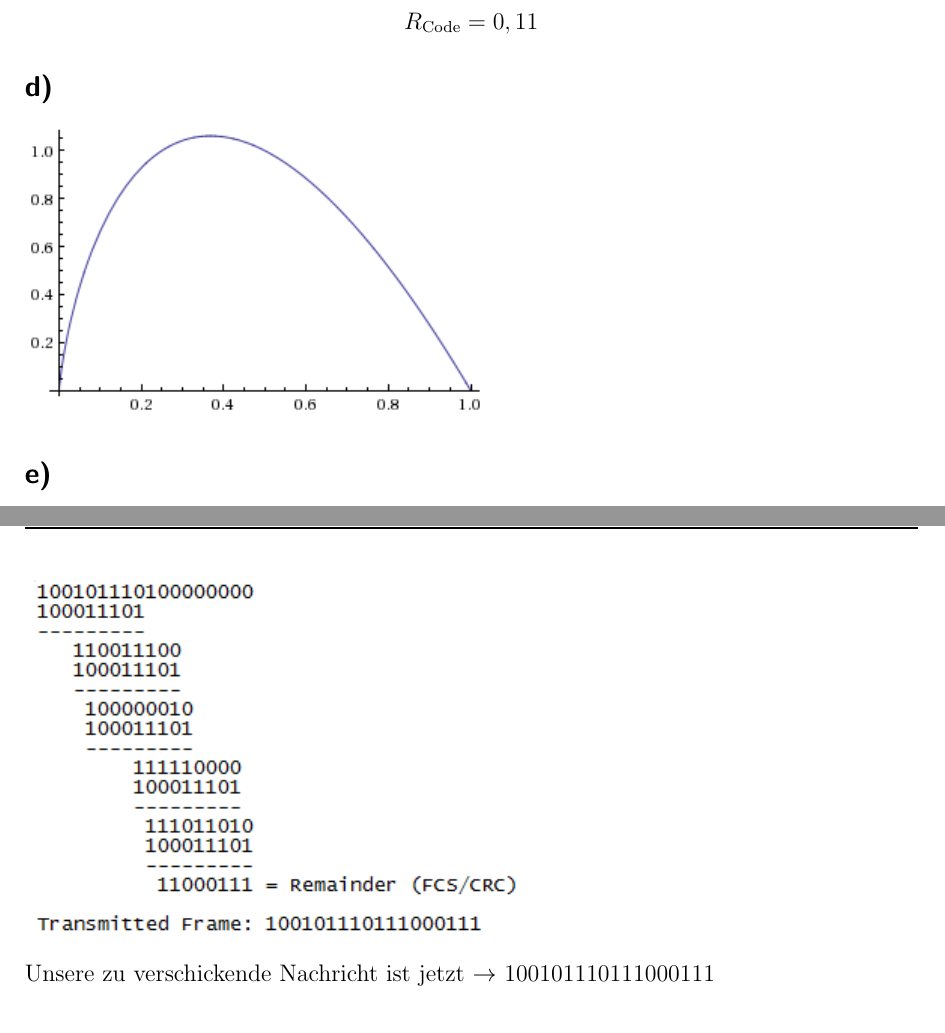
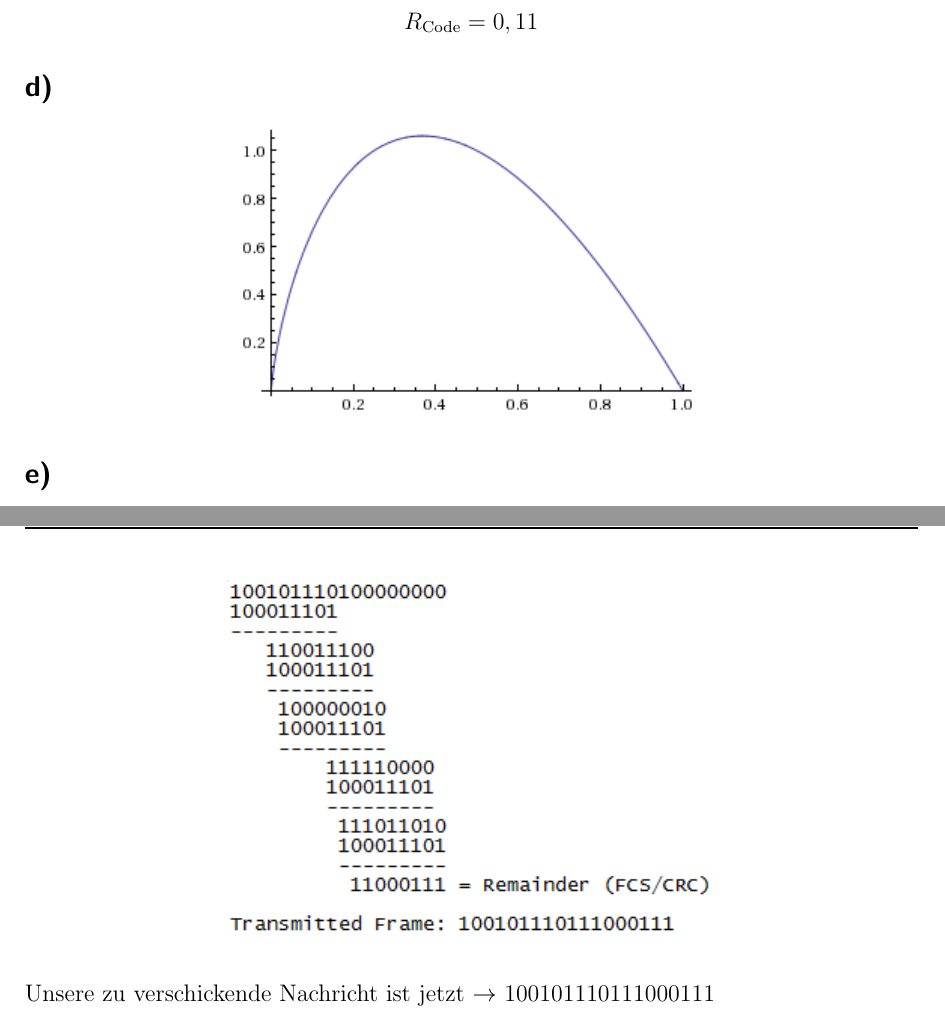
Before and after one commit to xamoeY/uni, a LaTeX document (dkr/blatt2.tex): two parts of pages 2 and 4 of 4, joined at a grey line, cut so that both start at the same text. Compiled offline with pdfLaTeX; an older LaTeX class or package is replaced by its successor.

Commit message:
bilder zentriert

```diff
--- a/dkr/blatt2.tex
+++ b/dkr/blatt2.tex
@@ -79,7 +79,9 @@ R\textsubscript{Code} = 0,11
 \end{displaymath}
 
 \subsection{d)}
+\begin{center}
 \includegraphics{./images/Aufgabe6d}
+\end{center}
 
 \subsection{e)}
 Ja, denn ein Code kann nur ein Präfix eines anderen Codes sein wenn es kurzer ist.
@@ -109,4 +111,5 @@ Als erstes wandeln wir unser Generatorpolynom in eine Bitfolge um:\\
 $x^8$ + $x^4$ + $x^3$ + $x^2$ + 1 $\rightarrow$ 100011101\\\\
 Als nächstes erweitern wir unsere Nachricht mit 8 nullen, da die höchste Potenz in unserem Generatorpolynom 8 ist. Unsere Nachricht ist jetzt $\rightarrow$ 100101110100000000\\\\
 Nun führt der Sender eine Polynomdivision durch, indem wir unsere Nachricht mit dem Generatorpolynom teilen und den Rest zur ursprünglichen Nachricht hinzufügen.\\
+\begin{center}
 \includegraphics{./images/Aufgabe8c-sender}\\
@@ -113,5 +117,7 @@ Nun führt der Sender eine Polynomdivision durch, indem wir unsere Nachricht mit
 Unsere zu verschickende Nachricht ist jetzt $\rightarrow$ 100101110111000111\\\\
 Jetzt schicken wir diese Nachricht an den Empfänger und dieser führt ebenfalls eine Polynomdivision durch. Er dividiert die erhaltene Nachricht mit dem Generatorpolynom. Wenn als Ergebnis nur Nullen rauskommen ist die Nachricht korekkt angekommen, andernfalls ist ein fehler in der empfangenen Nachricht.\\
+\begin{center}
 \includegraphics{./images/Aufgabe8c-empfaenger}\\
+\end{center}
 
 \end{document}
```
Also changed, not shown: dkr/blatt2.tex (1 more changed lines).
